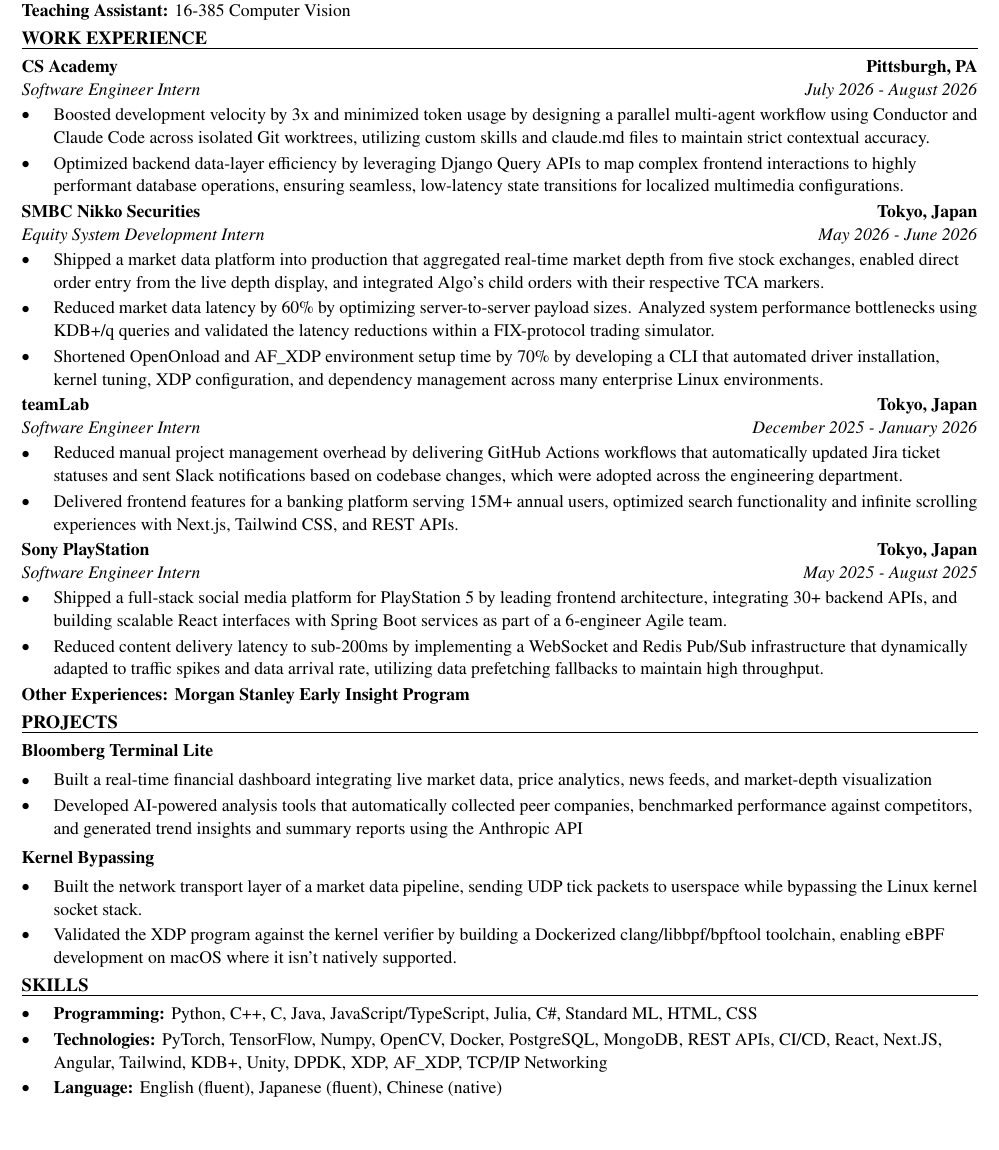
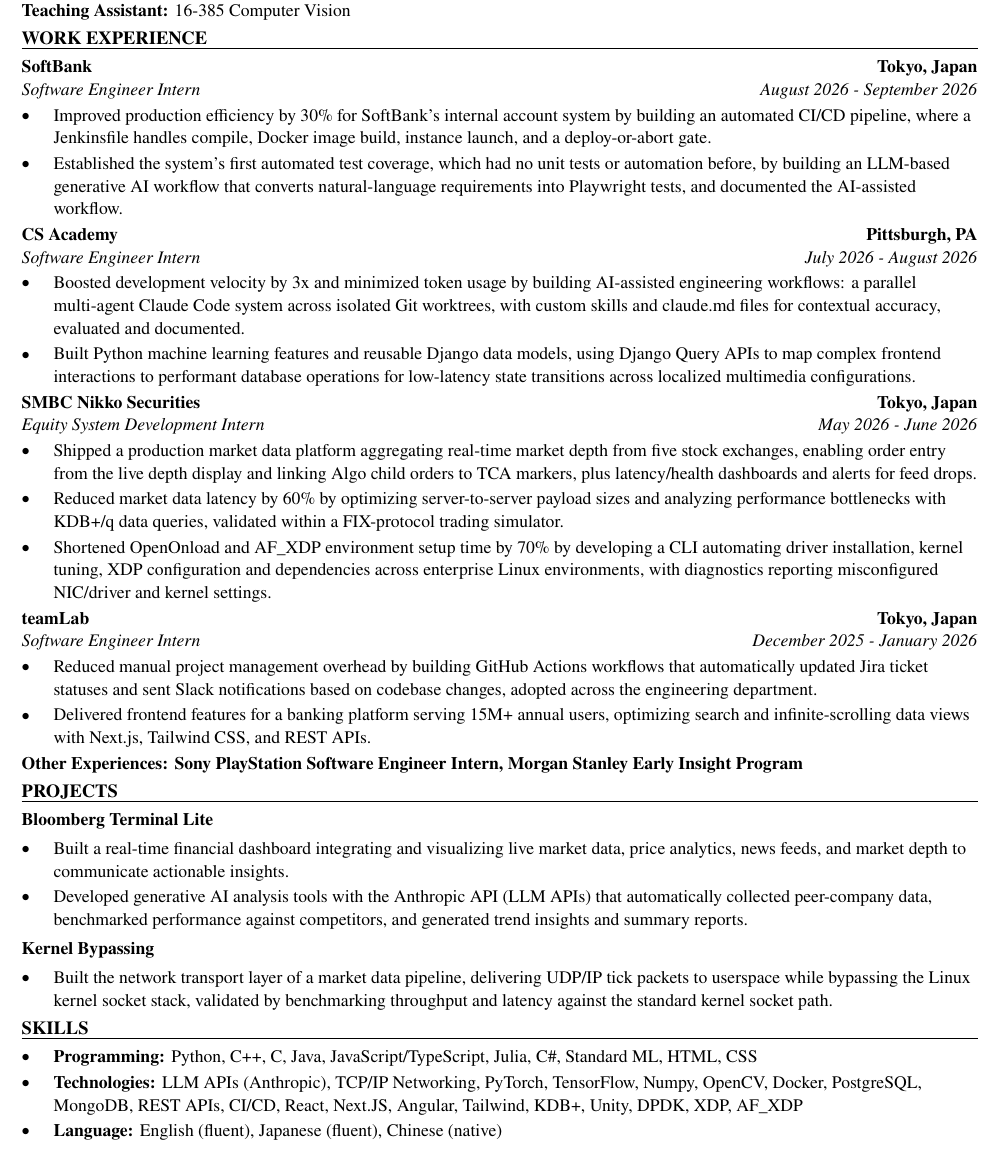
Before and after one commit to xinyichan04/resume, a LaTeX CV (resume.tex, which reads skills.tex): part of the page, cut so that both start at the same text, the shorter picture padded with empty space. Compiled offline with pdfLaTeX.

Commit message:
Tailor for Siemens Digital Industries Software: Strategic Student Program: AI & Engineering Data Internship (ATS score 100.0 -> 100.0)

```diff
--- a/resume.tex
+++ b/resume.tex
@@ -50,43 +50,42 @@
 \textbf{Teaching Assistant:} 16-385 Computer Vision
 
 \section*{WORK EXPERIENCE}
+\entry{SoftBank}{Tokyo, Japan}{Software Engineer Intern}{August 2026 - September 2026}
+\begin{itemize}
+  \item Improved production efficiency by 30\% for SoftBank's internal account system by building an automated CI/CD pipeline, where a Jenkinsfile handles compile, Docker image build, instance launch, and a deploy-or-abort gate.
+  \item Established the system's first automated test coverage, which had no unit tests or automation before, by building an LLM-based generative AI workflow that converts natural-language requirements into Playwright tests, and documented the AI-assisted workflow.
+\end{itemize}
+
 \entry{CS Academy}{Pittsburgh, PA}{Software Engineer Intern}{July 2026 - August 2026}
 \begin{itemize}
-  \item Boosted development velocity by 3x and minimized token usage by designing a parallel multi-agent workflow using Conductor and Claude Code across isolated Git worktrees, utilizing custom skills and claude.md files to maintain strict contextual accuracy.
-  \item Optimized backend data-layer efficiency by leveraging Django Query APIs to map complex frontend interactions to highly performant database operations, ensuring seamless, low-latency state transitions for localized multimedia configurations.
+  \item Boosted development velocity by 3x and minimized token usage by building AI-assisted engineering workflows: a parallel multi-agent Claude Code system across isolated Git worktrees, with custom skills and claude.md files for contextual accuracy, evaluated and documented.
+  \item Built Python machine learning features and reusable Django data models, using Django Query APIs to map complex frontend interactions to performant database operations for low-latency state transitions across localized multimedia configurations.
 \end{itemize}
 
 \entry{SMBC Nikko Securities}{Tokyo, Japan}{Equity System Development Intern}{May 2026 - June 2026}
 \begin{itemize}
-  \item Shipped a market data platform into production that aggregated real-time market depth from five stock exchanges, enabled direct order entry from the live depth display, and integrated Algo's child orders with their respective TCA markers.
-  \item Reduced market data latency by 60\% by optimizing server-to-server payload sizes. Analyzed system performance bottlenecks using KDB+/q queries and validated the latency reductions within a FIX-protocol trading simulator.
-  \item Shortened OpenOnload and AF\_XDP environment setup time by 70\% by developing a CLI that automated driver installation, kernel tuning, XDP configuration, and dependency management across many enterprise Linux environments.
+  \item Shipped a production market data platform aggregating real-time market depth from five stock exchanges, enabling order entry from the live depth display and linking Algo child orders to TCA markers, plus latency/health dashboards and alerts for feed drops.
+  \item Reduced market data latency by 60\% by optimizing server-to-server payload sizes and analyzing performance bottlenecks with KDB+/q data queries, validated within a FIX-protocol trading simulator.
+  \item Shortened OpenOnload and AF\_XDP environment setup time by 70\% by developing a CLI automating driver installation, kernel tuning, XDP configuration and dependencies across enterprise Linux environments, with diagnostics reporting misconfigured NIC/driver and kernel settings.
 \end{itemize}
 
 \entry{teamLab}{Tokyo, Japan}{Software Engineer Intern}{December 2025 - January 2026}
 \begin{itemize}
-  \item Reduced manual project management overhead by delivering GitHub Actions workflows that automatically updated Jira ticket statuses and sent Slack notifications based on codebase changes, which were adopted across the engineering department.
-  \item Delivered frontend features for a banking platform serving 15M+ annual users, optimized search functionality and infinite scrolling experiences with Next.js, Tailwind CSS, and REST APIs.
+  \item Reduced manual project management overhead by building GitHub Actions workflows that automatically updated Jira ticket statuses and sent Slack notifications based on codebase changes, adopted across the engineering department.
+  \item Delivered frontend features for a banking platform serving 15M+ annual users, optimizing search and infinite-scrolling data views with Next.js, Tailwind CSS, and REST APIs.
 \end{itemize}
-
-\entry{Sony PlayStation}{Tokyo, Japan}{Software Engineer Intern}{May 2025 - August 2025}
-\begin{itemize}
-  \item Shipped a full-stack social media platform for PlayStation 5 by leading frontend architecture, integrating 30+ backend APIs, and building scalable React interfaces with Spring Boot services as part of a 6-engineer Agile team.
-  \item Reduced content delivery latency to sub-200ms by implementing a WebSocket and Redis Pub/Sub infrastructure that dynamically adapted to traffic spikes and data arrival rate, utilizing data prefetching fallbacks to maintain high throughput.
-\end{itemize}
-\textbf{Other Experiences: Morgan Stanley Early Insight Program}
+\textbf{Other Experiences: Sony PlayStation Software Engineer Intern, Morgan Stanley Early Insight Program}
 
 \section*{PROJECTS}
 \textbf{Bloomberg Terminal Lite}\par\vspace{2pt}
 \begin{itemize}
-  \item Built a real-time financial dashboard integrating live market data, price analytics, news feeds, and market-depth visualization
-  \item Developed AI-powered analysis tools that automatically collected peer companies, benchmarked performance against competitors, and generated trend insights and summary reports using the Anthropic API
+  \item Built a real-time financial dashboard integrating and visualizing live market data, price analytics, news feeds, and market depth to communicate actionable insights.
+  \item Developed generative AI analysis tools with the Anthropic API (LLM APIs) that automatically collected peer-company data, benchmarked performance against competitors, and generated trend insights and summary reports.
 \end{itemize}
 \vspace{2pt}
 \textbf{Kernel Bypassing}\par\vspace{2pt}
 \begin{itemize}
-  \item Built the network transport layer of a market data pipeline, sending UDP tick packets to userspace while bypassing the Linux kernel socket stack.
-  \item Validated the XDP program against the kernel verifier by building a Dockerized clang/libbpf/bpftool toolchain, enabling eBPF development on macOS where it isn't natively supported.
+  \item Built the network transport layer of a market data pipeline, delivering UDP/IP tick packets to userspace while bypassing the Linux kernel socket stack, validated by benchmarking throughput and latency against the standard kernel socket path.
 \end{itemize}
 
 \input{skills.tex}
--- a/skills.tex
+++ b/skills.tex
@@ -2,6 +2,6 @@
 \section*{SKILLS}
 \begin{itemize}
   \item \textbf{Programming:} Python, C++, C, Java, JavaScript/TypeScript, Julia, C\#, Standard ML, HTML, CSS
-  \item \textbf{Technologies:} PyTorch, TensorFlow, Numpy, OpenCV, Docker, PostgreSQL, MongoDB, REST APIs, CI/CD, React, Next.JS, Angular, Tailwind, KDB+, Unity, DPDK, XDP, AF\_XDP, TCP/IP Networking
+  \item \textbf{Technologies:} LLM APIs (Anthropic), TCP/IP Networking, PyTorch, TensorFlow, Numpy, OpenCV, Docker, PostgreSQL, MongoDB, REST APIs, CI/CD, React, Next.JS, Angular, Tailwind, KDB+, Unity, DPDK, XDP, AF\_XDP
   \item \textbf{Language:} English (fluent), Japanese (fluent), Chinese (native)
 \end{itemize}
```
